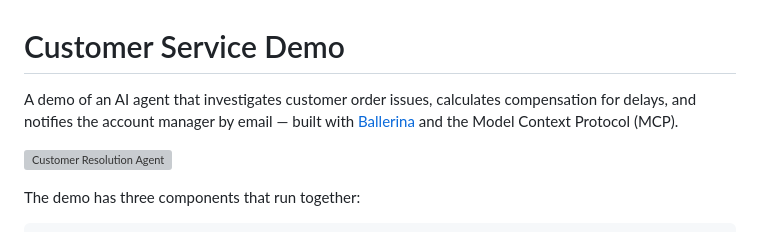
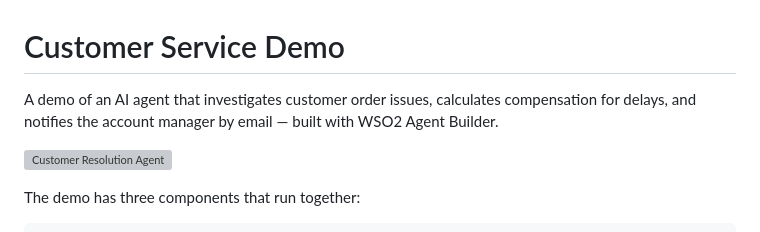
Before and after one commit to integrixy/demo-customer-support, a Markdown page: README.md, the part around the change. Drawn GitHub-style; grey boxes are pictures that could not be loaded.

```diff
--- a/README.md
+++ b/README.md
@@ -1,6 +1,6 @@
 # Customer Service Demo
 
-A demo of an AI agent that investigates customer order issues, calculates compensation for delays, and notifies the account manager by email — built with [Ballerina](https://ballerina.io) and the Model Context Protocol (MCP).
+A demo of an AI agent that investigates customer order issues, calculates compensation for delays, and notifies the account manager by email — built with WSO2 Agent Builder.
 
 ![Customer Resolution Agent](image.png)
 
```
